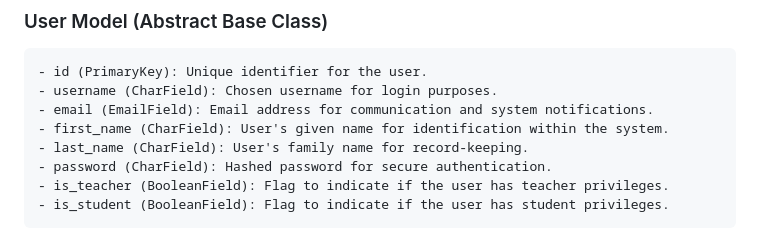
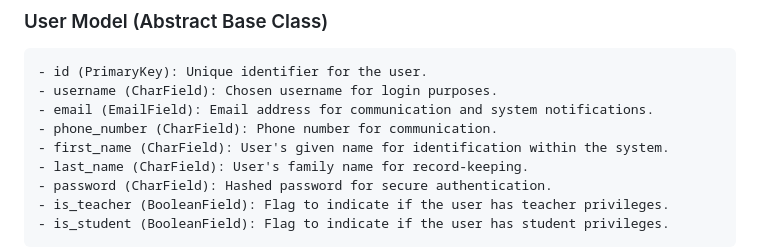
Before and after one commit to vladar21/heso, a Markdown page: README.md, the part around the change. Rendered like a GitHub page.

Commit message:
feat: add phone_number to user model

```diff
--- a/README.md
+++ b/README.md
@@ -76,6 +76,7 @@ In the development of HESO, user stories are used to capture specific functional
 - id (PrimaryKey): Unique identifier for the user.
 - username (CharField): Chosen username for login purposes.
 - email (EmailField): Email address for communication and system notifications.
+- phone_number (CharField): Phone number for communication.
 - first_name (CharField): User's given name for identification within the system.
 - last_name (CharField): User's family name for record-keeping.
 - password (CharField): Hashed password for secure authentication.
```
